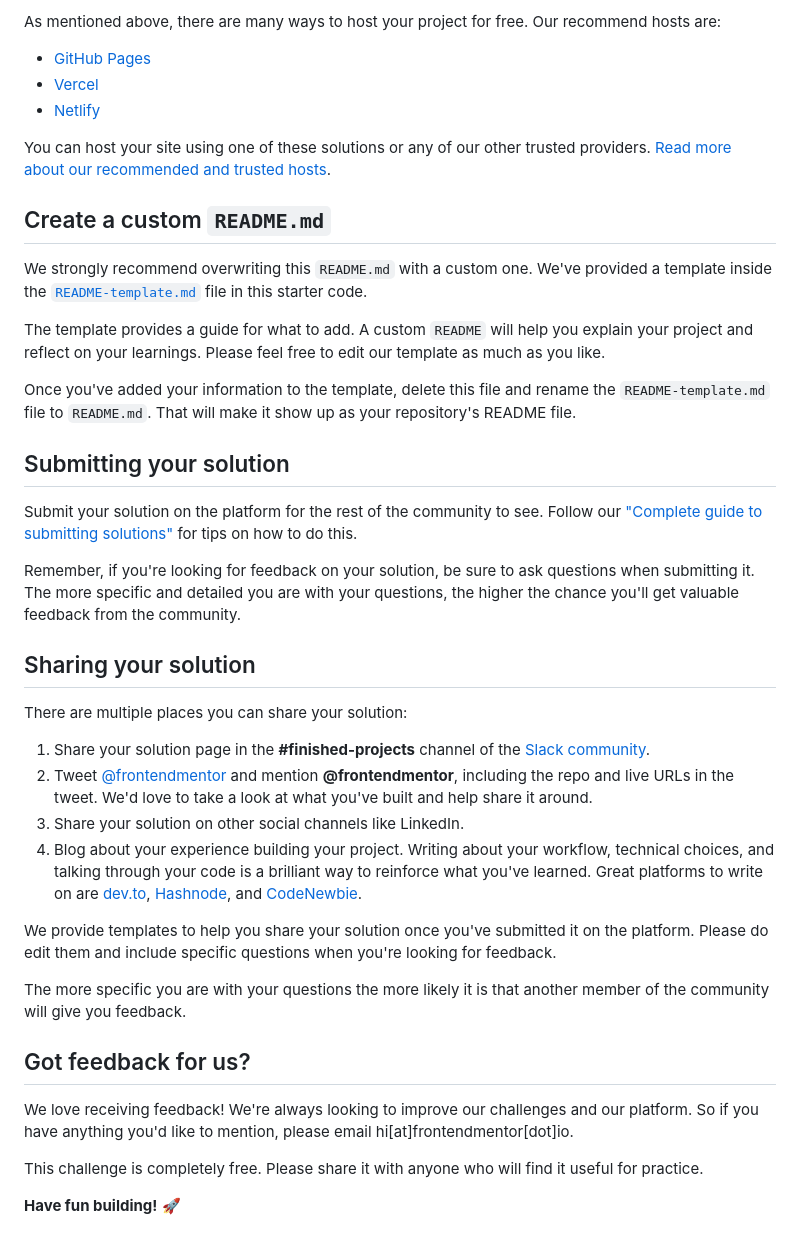
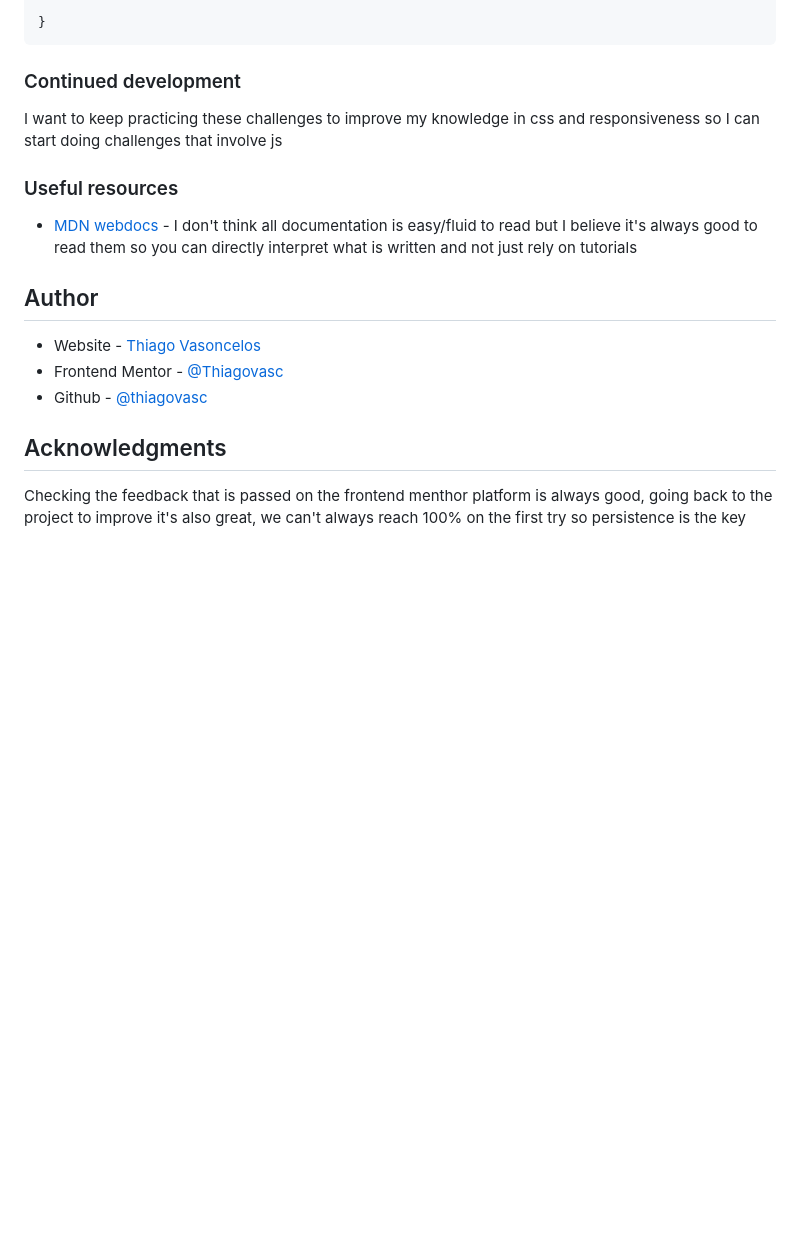
Before and after one commit to Thiagovasc/Order-Summary, a Markdown page: README.md, the part around the change printed below. Drawn GitHub-style; blank space fills up the shorter version.

````diff
--- a/README.md
+++ b/README.md
@@ -49,43 +57,23 @@ Feel free to use any workflow that you feel comfortable with. Below is a suggest
 
-As mentioned above, there are many ways to host your project for free. Our recommend hosts are:
+}
+```
 
-- [GitHub Pages](https://pages.github.com/)
-- [Vercel](https://vercel.com/)
-- [Netlify](https://www.netlify.com/)
+### Continued development
 
-You can host your site using one of these solutions or any of our other trusted providers. [Read more about our recommended and trusted hosts](https://medium.com/frontend-mentor/frontend-mentor-trusted-hosting-providers-bf000dfebe).
+I want to keep practicing these challenges to improve my knowledge in css and responsiveness so I can start doing challenges that involve js
 
-## Create a custom `README.md`
+### Useful resources
 
-We strongly recommend overwriting this `README.md` with a custom one. We've provided a template inside the [`README-template.md`](./README-template.md) file in this starter code.
+- [MDN webdocs](https://developer.mozilla.org/pt-BR/) - I don't think all documentation is easy/fluid to read but I believe it's always good to read them so you can directly interpret what is written and not just rely on tutorials
 
-The template provides a guide for what to add. A custom `README` will help you explain your project and reflect on your learnings. Please feel free to edit our template as much as you like.
 
-Once you've added your information to the template, delete this file and rename the `README-template.md` file to `README.md`. That will make it show up as your repository's README file.
+## Author
 
-## Submitting your solution
+- Website - [Thiago Vasoncelos](https://thiagovasc.github.io/)
+- Frontend Mentor - [@Thiagovasc](https://www.frontendmentor.io/profile/thiagovasc)
+- Github - [@thiagovasc](https://github.com/Thiagovasc)
 
-Submit your solution on the platform for the rest of the community to see. Follow our ["Complete guide to submitting solutions"](https://medium.com/frontend-mentor/a-complete-guide-to-submitting-solutions-on-frontend-mentor-ac6384162248) for tips on how to do this.
 
-Remember, if you're looking for feedback on your solution, be sure to ask questions when submitting it. The more specific and detailed you are with your questions, the higher the chance you'll get valuable feedback from the community.
+## Acknowledgments
 
-## Sharing your solution
-
-There are multiple places you can share your solution:
-
-1. Share your solution page in the **#finished-projects** channel of the [Slack community](https://www.frontendmentor.io/slack).
-2. Tweet [@frontendmentor](https://twitter.com/frontendmentor) and mention **@frontendmentor**, including the repo and live URLs in the tweet. We'd love to take a look at what you've built and help share it around.
-3. Share your solution on other social channels like LinkedIn.
-4. Blog about your experience building your project. Writing about your workflow, technical choices, and talking through your code is a brilliant way to reinforce what you've learned. Great platforms to write on are [dev.to](https://dev.to/), [Hashnode](https://hashnode.com/), and [CodeNewbie](https://community.codenewbie.org/).
-
-We provide templates to help you share your solution once you've submitted it on the platform. Please do edit them and include specific questions when you're looking for feedback.
-
-The more specific you are with your questions the more likely it is that another member of the community will give you feedback.
-
-## Got feedback for us?
-
-We love receiving feedback! We're always looking to improve our challenges and our platform. So if you have anything you'd like to mention, please email hi[at]frontendmentor[dot]io.
-
-This challenge is completely free. Please share it with anyone who will find it useful for practice.
-
-**Have fun building!** 🚀
+Checking the feedback that is passed on the frontend menthor platform is always good, going back to the project to improve it's also great, we can't always reach 100% on the first try so persistence is the key
````
Also changed, not shown: other parts of README.md (+36 -28 lines), README-template.md (deleted, +0 -110 lines), design/order_summary_solution_screenshot.png (added), 2 other files.
